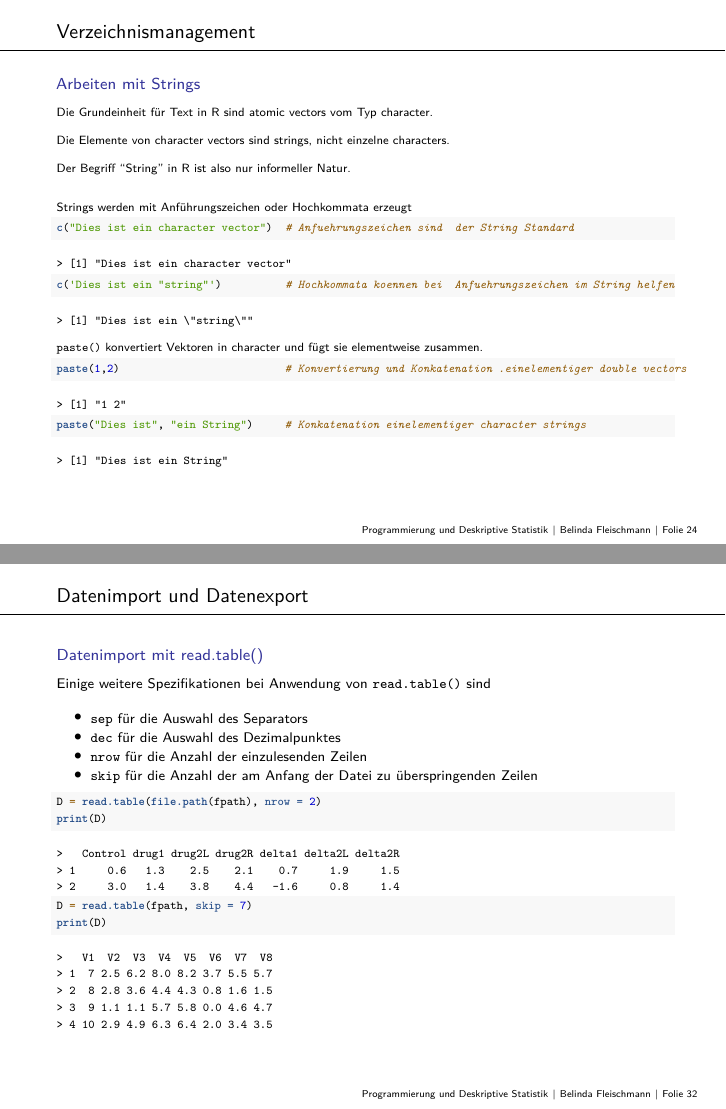
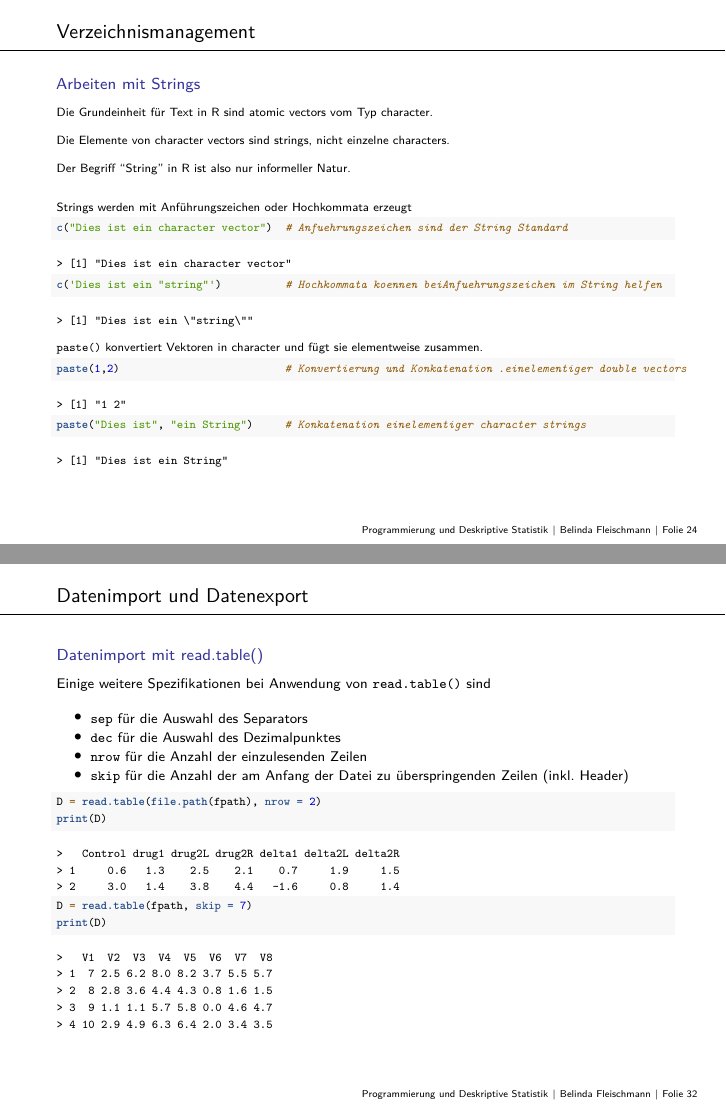
Before and after one commit to belindamef/progr-und-deskr-stat-23, an R Markdown document (6_Datenmanagement/6_Datenmanagement.Rmd): pages 24 and 32 of 37, joined at a grey line. Rendered offline with R 4.5, knitr and Pandoc, then LaTeX, with nearby package versions; some code elsewhere in the file could not run offline.

Commit message:
Update (6)

````diff
--- a/6_Datenmanagement/6_Datenmanagement.Rmd
+++ b/6_Datenmanagement/6_Datenmanagement.Rmd
@@ -543,8 +543,8 @@ Der Begriff "String" in R ist also nur informeller Natur.
 Strings werden mit Anführungszeichen oder Hochkommata erzeugt
 
 ```{r}
-c("Dies ist ein character vector")	# Anfuehrungszeichen sind  der String Standard
-c('Dies ist ein "string"')			# Hochkommata koennen bei  Anfuehrungszeichen im String helfen
+c("Dies ist ein character vector")	# Anfuehrungszeichen sind der String Standard
+c('Dies ist ein "string"')			# Hochkommata koennen beiAnfuehrungszeichen im String helfen
 ```
 
 `paste()` konvertiert Vektoren in character und fügt sie elementweise zusammen.
@@ -745,7 +745,7 @@ Einige weitere Spezifikationen bei Anwendung von `read.table()` sind
 * `sep` für die Auswahl des Separators
 * `dec` für die Auswahl des Dezimalpunktes
 * `nrow` für die Anzahl der einzulesenden Zeilen
-* `skip` für die Anzahl der am Anfang der Datei zu überspringenden Zeilen
+* `skip` für die Anzahl der am Anfang der Datei zu überspringenden Zeilen (inkl. Header)
 
 \footnotesize
 
````
